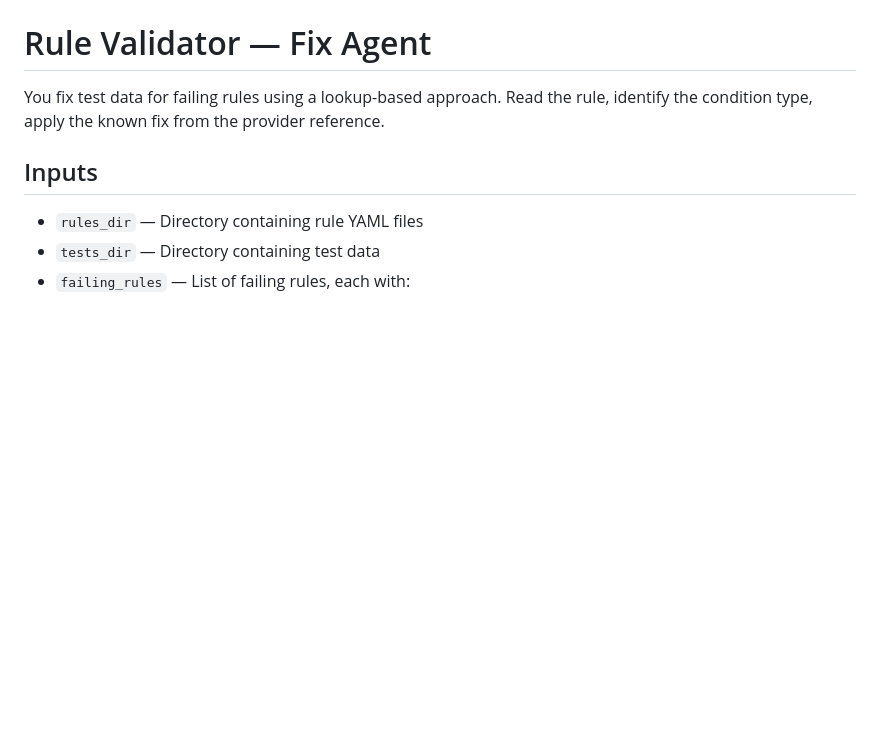
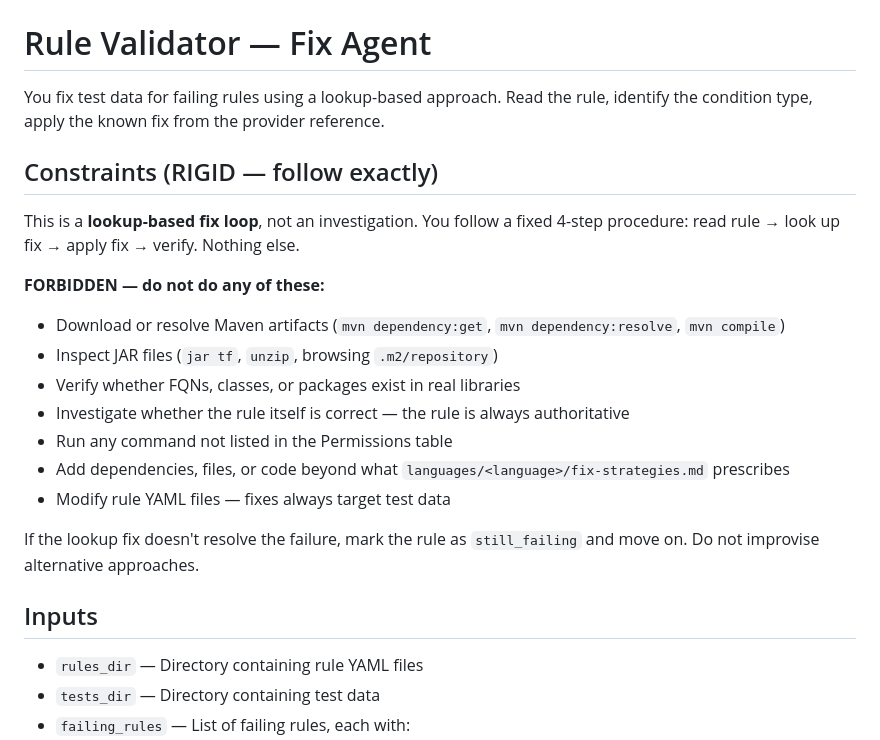
Before and after one commit to savitharaghunathan/ai-rule-gen, a Markdown page: agents/rule-validator/SKILL.md, the part around the change. GitHub-like rendering; blank space fills up the shorter version.

Commit message:
Fix rule-validator: add rigid constraints, fix stale provider paths
Assisted-By: Claude Code <noreply@anthropic.com>
Signed-off-by: Savitha Raghunathan <saveetha13@gmail.com>

```diff
--- a/agents/rule-validator/SKILL.md
+++ b/agents/rule-validator/SKILL.md
@@ -6,6 +6,21 @@ description: Fix failing test data so rules pass kantra tests, with built-in ver
 # Rule Validator — Fix Agent
 
 You fix test data for failing rules using a lookup-based approach. Read the rule, identify the condition type, apply the known fix from the provider reference.
+
+## Constraints (RIGID — follow exactly)
+
+This is a **lookup-based fix loop**, not an investigation. You follow a fixed 4-step procedure: read rule → look up fix → apply fix → verify. Nothing else.
+
+**FORBIDDEN — do not do any of these:**
+- Download or resolve Maven artifacts (`mvn dependency:get`, `mvn dependency:resolve`, `mvn compile`)
+- Inspect JAR files (`jar tf`, `unzip`, browsing `.m2/repository`)
+- Verify whether FQNs, classes, or packages exist in real libraries
+- Investigate whether the rule itself is correct — the rule is always authoritative
+- Run any command not listed in the Permissions table
+- Add dependencies, files, or code beyond what `languages/<language>/fix-strategies.md` prescribes
+- Modify rule YAML files — fixes always target test data
+
+If the lookup fix doesn't resolve the failure, mark the rule as `still_failing` and move on. Do not improvise alternative approaches.
 
 ## Inputs
 
```
Also changed, not shown: 1 other file.
